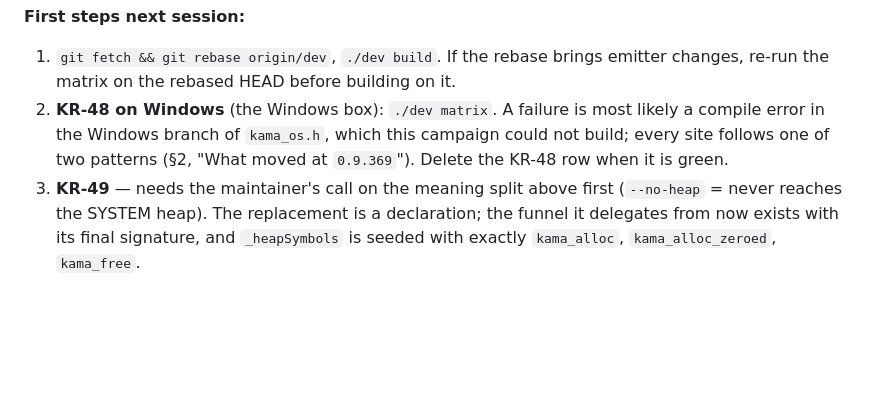
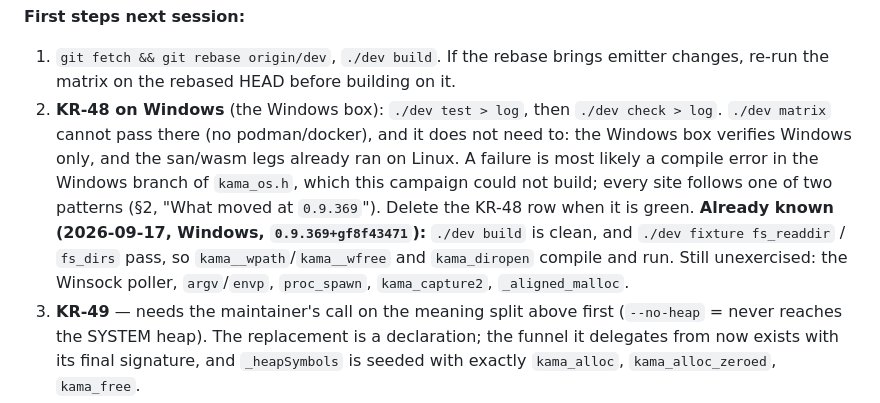
Before and after one commit to cosmic-canopy/kama, a Markdown page: docs/design/allocation.md, the part around the change. Drawn GitHub-style; blank space fills up the shorter version.

Commit message:
docs: KR-48 closes on `./dev test` + `./dev check` on the Windows box
`./dev matrix` cannot pass there (no containers), and the san/wasm legs
already ran on Linux. The handoff records what is already known at
0.9.369+gf8f43471: the build is clean, and fs_readdir/fs_dirs pass.

Co-Authored-By: Claude Opus 5 <noreply@anthropic.com>

```diff
--- a/docs/design/allocation.md
+++ b/docs/design/allocation.md
@@ -62,9 +62,13 @@ contract emits no dispatch at all (its implementations own nothing, so the slot
 
 1. `git fetch && git rebase origin/dev`, `./dev build`. If the rebase brings emitter changes, re-run the matrix
    on the rebased HEAD before building on it.
-2. **KR-48 on Windows** (the Windows box): `./dev matrix`. A failure is most likely a compile error in the
-   Windows branch of `kama_os.h`, which this campaign could not build; every site follows one of two patterns
-   (§2, "What moved at `0.9.369`"). Delete the KR-48 row when it is green.
+2. **KR-48 on Windows** (the Windows box): `./dev test > log`, then `./dev check > log`. `./dev matrix` cannot
+   pass there (no podman/docker), and it does not need to: the Windows box verifies Windows only, and the san/wasm
+   legs already ran on Linux. A failure is most likely a compile error in the Windows branch of `kama_os.h`, which
+   this campaign could not build; every site follows one of two patterns (§2, "What moved at `0.9.369`"). Delete the
+   KR-48 row when it is green. **Already known (2026-09-17, Windows, `0.9.369+gf8f43471`):** `./dev build` is clean,
+   and `./dev fixture fs_readdir` / `fs_dirs` pass, so `kama__wpath`/`kama__wfree` and `kama_diropen` compile and
+   run. Still unexercised: the Winsock poller, `argv`/`envp`, `proc_spawn`, `kama_capture2`, `_aligned_malloc`.
 3. **KR-49** — needs the maintainer's call on the meaning split above first (`--no-heap` = never reaches the
    SYSTEM heap). The replacement is a declaration; the funnel it delegates from now exists with its final
    signature, and `_heapSymbols` is seeded with exactly `kama_alloc`, `kama_alloc_zeroed`, `kama_free`.
```
Also changed, not shown: docs/ROADMAP.md (+1 -1 lines).
